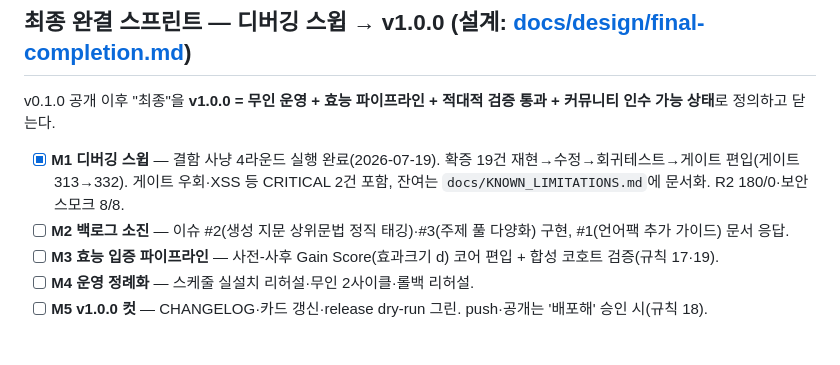
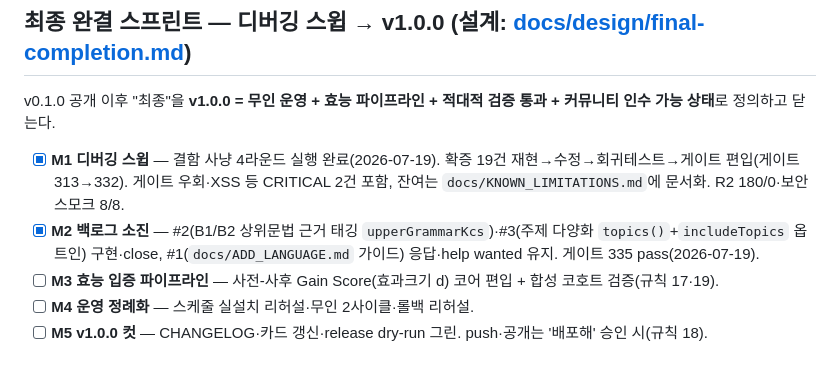
Before and after one commit to baboplater-blip/lingua-loop, a Markdown page: plan.md, the part around the change. Rendered like a GitHub page.

```diff
--- a/plan.md
+++ b/plan.md
@@ -69,7 +69,7 @@
 v0.1.0 공개 이후 "최종"을 **v1.0.0 = 무인 운영 + 효능 파이프라인 + 적대적 검증 통과 + 커뮤니티 인수 가능 상태**로 정의하고 닫는다.
 
 - [x] **M1 디버깅 스윕** — 결함 사냥 4라운드 실행 완료(2026-07-19). 확증 19건 재현→수정→회귀테스트→게이트 편입(게이트 313→332). 게이트 우회·XSS 등 CRITICAL 2건 포함, 잔여는 `docs/KNOWN_LIMITATIONS.md`에 문서화. R2 180/0·보안 스모크 8/8.
-- [ ] **M2 백로그 소진** — 이슈 #2(생성 지문 상위문법 정직 태깅)·#3(주제 풀 다양화) 구현, #1(언어팩 추가 가이드) 문서 응답.
+- [x] **M2 백로그 소진** — #2(B1/B2 상위문법 근거 태깅 `upperGrammarKcs`)·#3(주제 다양화 `topics()`+`includeTopics` 옵트인) 구현·close, #1(`docs/ADD_LANGUAGE.md` 가이드) 응답·help wanted 유지. 게이트 335 pass(2026-07-19).
 - [ ] **M3 효능 입증 파이프라인** — 사전-사후 Gain Score(효과크기 d) 코어 편입 + 합성 코호트 검증(규칙 17·19).
 - [ ] **M4 운영 정례화** — 스케줄 실설치 리허설·무인 2사이클·롤백 리허설.
 - [ ] **M5 v1.0.0 컷** — CHANGELOG·카드 갱신·release dry-run 그린. push·공개는 '배포해' 승인 시(규칙 18).
```
Also changed, not shown: CLAUDE.md (+1 -0 lines), status.md (+7 -0 lines).
